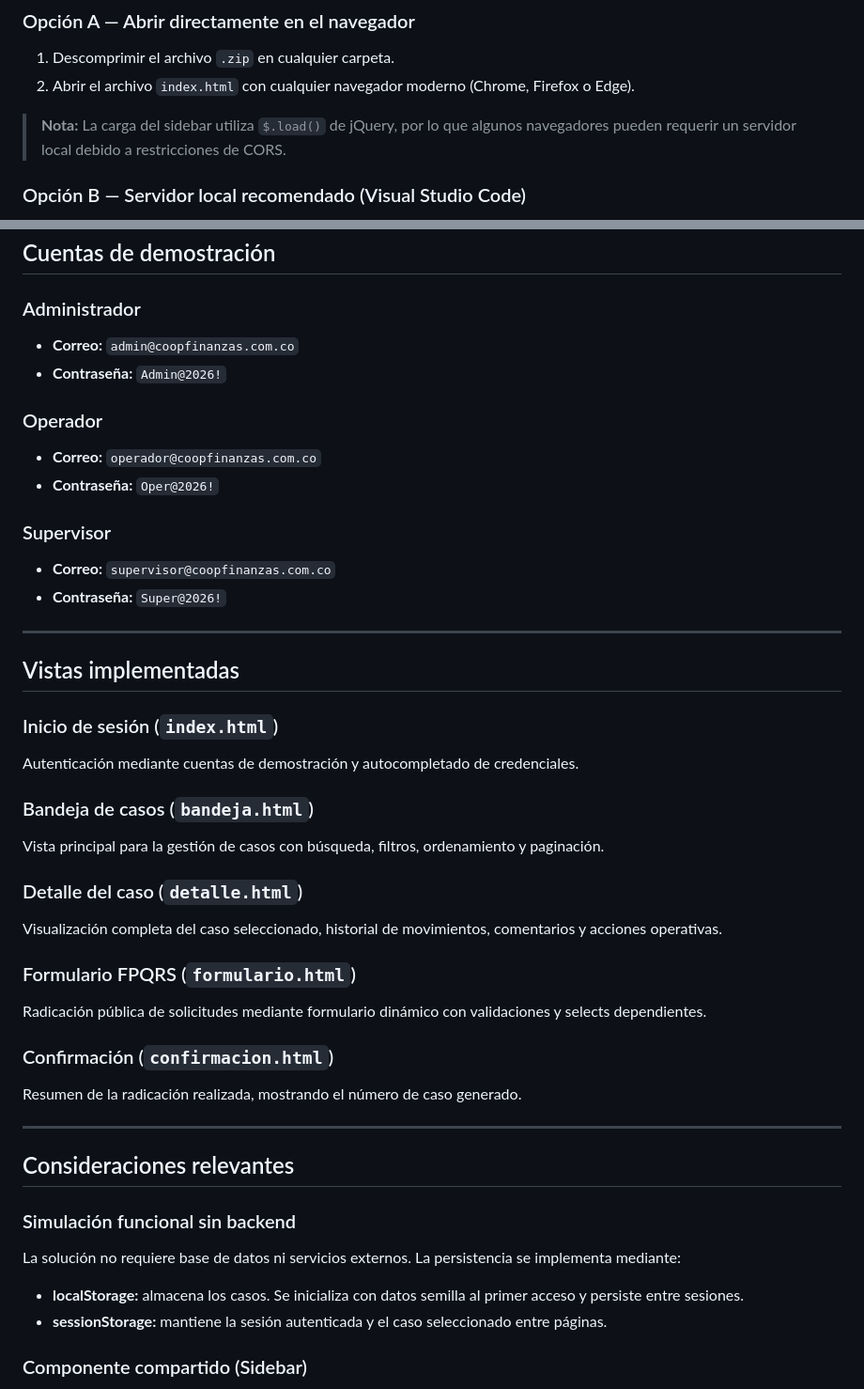
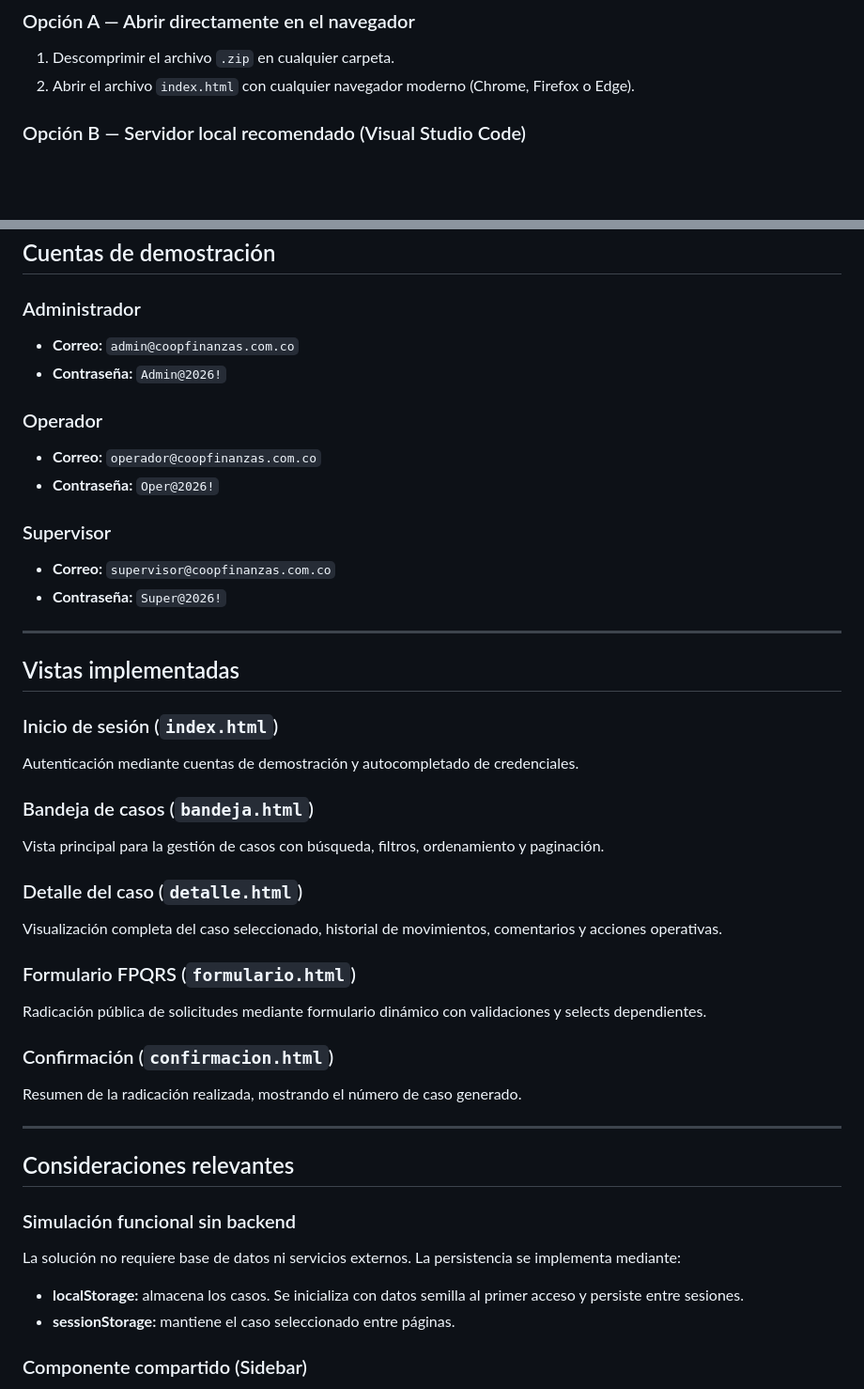
Before and after one commit to tonguiino/gestor-fpqrs, a Markdown page: README.md, 2 parts joined by grey strips. Shown at 94% size. Rendered like a GitHub page; blank space fills up the shorter version.

```diff
--- a/README.md
+++ b/README.md
@@ -68,8 +68,6 @@ gestor-fpqrs/
 1. Descomprimir el archivo `.zip` en cualquier carpeta.
 2. Abrir el archivo `index.html` con cualquier navegador moderno (Chrome, Firefox o Edge).
 
-> **Nota:** La carga del sidebar utiliza `$.load()` de jQuery, por lo que algunos navegadores pueden requerir un servidor local debido a restricciones de CORS.
-
 ### Opción B — Servidor local recomendado (Visual Studio Code)
 
 1. Instalar la extensión **Live Server**.
@@ -83,14 +81,17 @@ gestor-fpqrs/
 ## Cuentas de demostración
 
 ### Administrador
+
 - **Correo:** `admin@coopfinanzas.com.co`
 - **Contraseña:** `Admin@2026!`
 
 ### Operador
+
 - **Correo:** `operador@coopfinanzas.com.co`
 - **Contraseña:** `Oper@2026!`
 
 ### Supervisor
+
 - **Correo:** `supervisor@coopfinanzas.com.co`
 - **Contraseña:** `Super@2026!`
 
@@ -99,18 +100,23 @@ gestor-fpqrs/
 ## Vistas implementadas
 
 ### Inicio de sesión (`index.html`)
+
 Autenticación mediante cuentas de demostración y autocompletado de credenciales.
 
 ### Bandeja de casos (`bandeja.html`)
+
 Vista principal para la gestión de casos con búsqueda, filtros, ordenamiento y paginación.
 
 ### Detalle del caso (`detalle.html`)
+
 Visualización completa del caso seleccionado, historial de movimientos, comentarios y acciones operativas.
 
 ### Formulario FPQRS (`formulario.html`)
+
 Radicación pública de solicitudes mediante formulario dinámico con validaciones y selects dependientes.
 
 ### Confirmación (`confirmacion.html`)
+
 Resumen de la radicación realizada, mostrando el número de caso generado.
 
 ---
@@ -122,7 +128,7 @@ Resumen de la radicación realizada, mostrando el número de caso generado.
 La solución no requiere base de datos ni servicios externos. La persistencia se implementa mediante:
 
 - **localStorage:** almacena los casos. Se inicializa con datos semilla al primer acceso y persiste entre sesiones.
-- **sessionStorage:** mantiene la sesión autenticada y el caso seleccionado entre páginas.
+- **sessionStorage:** mantiene el caso seleccionado entre páginas.
 
 ### Componente compartido (Sidebar)
 
```
